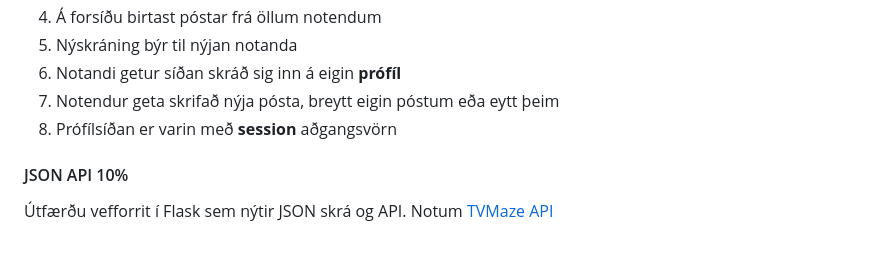
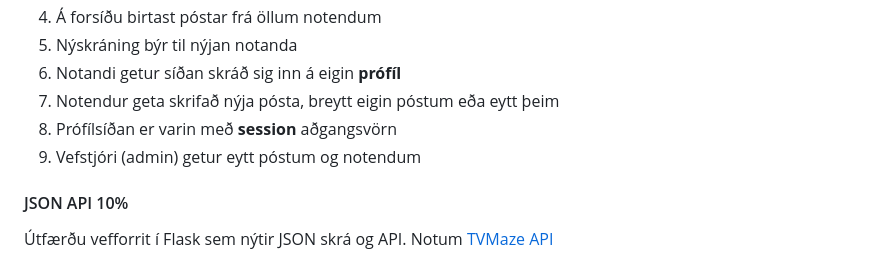
Before and after one commit to vefthroun/26H_VEF2VF05CU, a Markdown page: Verkefni3/readme.md, the part around the change. Rendered like a GitHub page.

Commit message:
Update readme with admin functionalities
Add admin capabilities for deleting posts and users.

```diff
--- a/Verkefni3/readme.md
+++ b/Verkefni3/readme.md
@@ -24,6 +24,7 @@ Notaðu uppsetninguna sem þú hannaðir í 3. verkefni.
 6. Notandi getur síðan skráð sig inn á eigin **prófíl**
 7. Notendur geta skrifað nýja pósta, breytt eigin póstum eða eytt þeim
 8. Prófílsíðan er varin með **session** aðgangsvörn
+9. Vefstjóri (admin) getur eytt póstum og notendum
 
 #### JSON API 10%
 
```
